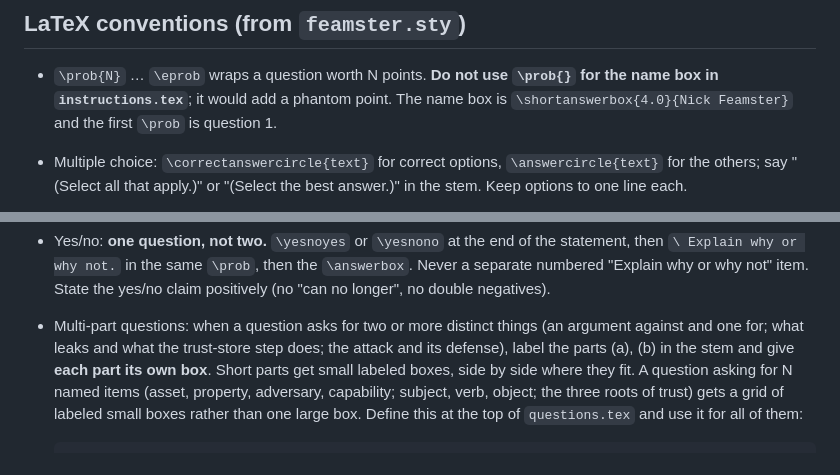
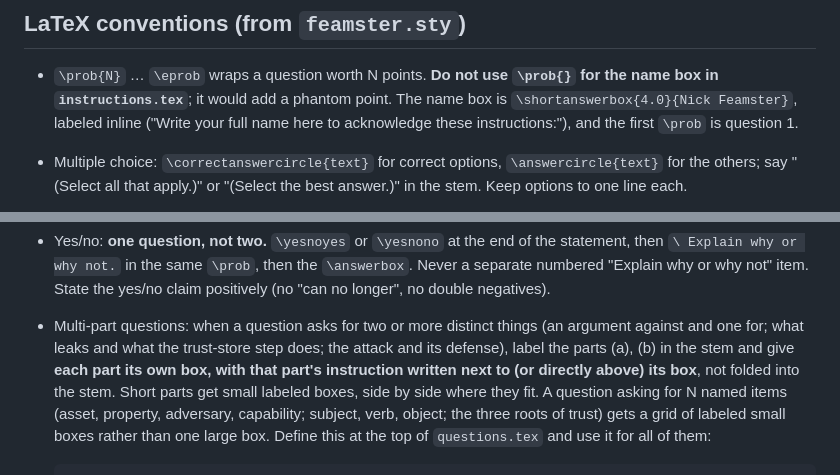
Before and after one commit to noise-lab/security-course, a Markdown page: docs/midterm/generate-midterm.md, 2 parts joined by grey strips. GitHub-like rendering.

Commit message:
Midterm prompt: each part's instruction sits with its box; name box labeled inline

```diff
--- a/docs/midterm/generate-midterm.md
+++ b/docs/midterm/generate-midterm.md
@@ -85,7 +85,8 @@ decide how it looks**, and nothing is asked that was not taught.
 
 - `\prob{N}` … `\eprob` wraps a question worth N points. **Do not use `\prob{}` for
   the name box in `instructions.tex`**; it would add a phantom point. The name box
-  is `\shortanswerbox{4.0}{Nick Feamster}` and the first `\prob` is question 1.
+  is `\shortanswerbox{4.0}{Nick Feamster}`, labeled inline ("Write your full name
+  here to acknowledge these instructions:"), and the first `\prob` is question 1.
 - Multiple choice: `\correctanswercircle{text}` for correct options,
   `\answercircle{text}` for the others; say "(Select all that apply.)" or "(Select
   the best answer.)" in the stem. Keep options to one line each.
@@ -119,8 +120,9 @@ decide how it looks**, and nothing is asked that was not taught.
 - Multi-part questions: when a question asks for two or more distinct things
   (an argument against and one for; what leaks and what the trust-store step
   does; the attack and its defense), label the parts (a), (b) in the stem and
-  give **each part its own box**. Short parts get small labeled boxes, side by
-  side where they fit. A question asking for N named items (asset, property,
+  give **each part its own box, with that part's instruction written next to
+  (or directly above) its box**, not folded into the stem. Short parts get small
+  labeled boxes, side by side where they fit. A question asking for N named items (asset, property,
   adversary, capability; subject, verb, object; the three roots of trust) gets a
   grid of labeled small boxes rather than one large box. Define this at the top
   of `questions.tex` and use it for all of them:
```
